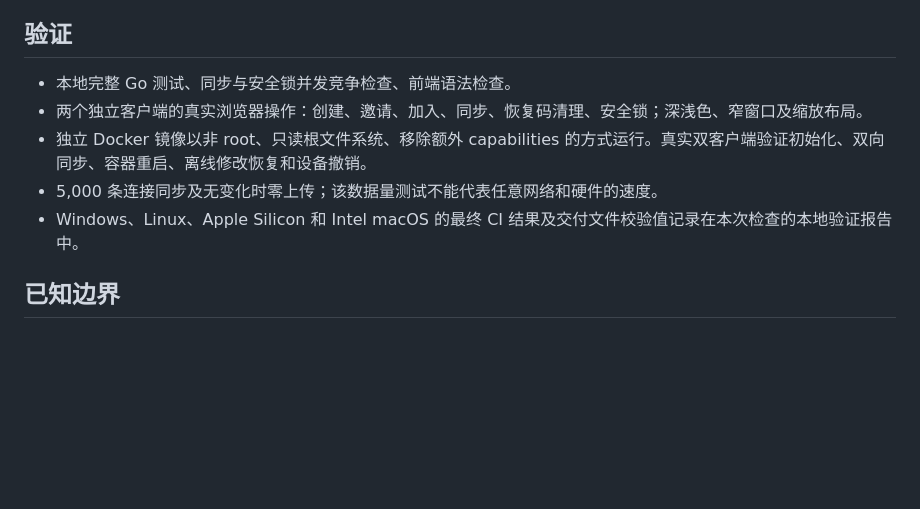
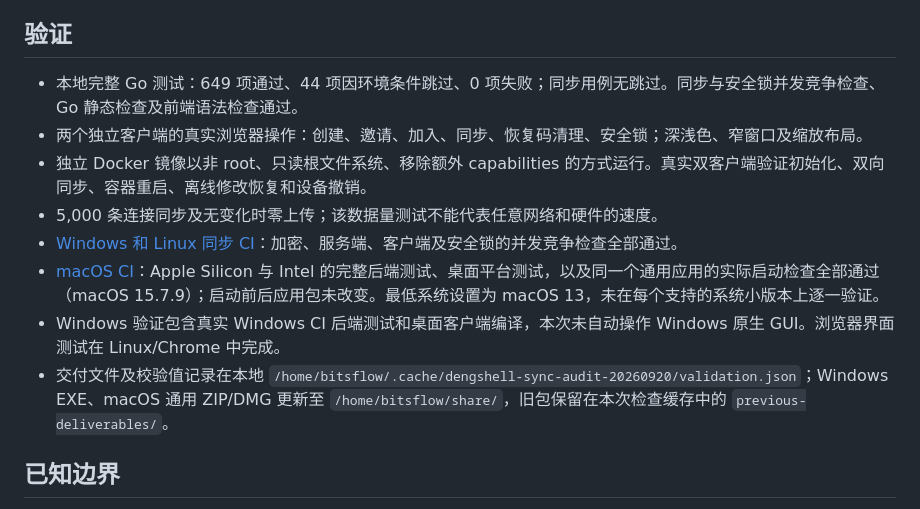
Before and after one commit to BitsFlowCloud/DengShell, a Markdown page: docs/sync-audit-20260920.md, the part around the change. GitHub-like rendering; blank space fills up the shorter version.

Commit message:
Record successful cross-platform sync validation [skip ci]

```diff
--- a/docs/sync-audit-20260920.md
+++ b/docs/sync-audit-20260920.md
@@ -25,11 +25,14 @@
 
 ## 验证
 
-- 本地完整 Go 测试、同步与安全锁并发竞争检查、前端语法检查。
+- 本地完整 Go 测试：649 项通过、44 项因环境条件跳过、0 项失败；同步用例无跳过。同步与安全锁并发竞争检查、Go 静态检查及前端语法检查通过。
 - 两个独立客户端的真实浏览器操作：创建、邀请、加入、同步、恢复码清理、安全锁；深浅色、窄窗口及缩放布局。
 - 独立 Docker 镜像以非 root、只读根文件系统、移除额外 capabilities 的方式运行。真实双客户端验证初始化、双向同步、容器重启、离线修改恢复和设备撤销。
 - 5,000 条连接同步及无变化时零上传；该数据量测试不能代表任意网络和硬件的速度。
-- Windows、Linux、Apple Silicon 和 Intel macOS 的最终 CI 结果及交付文件校验值记录在本次检查的本地验证报告中。
+- [Windows 和 Linux 同步 CI](https://github.com/BitsFlowCloud/DengShell/actions/runs/35500298164)：加密、服务端、客户端及安全锁的并发竞争检查全部通过。
+- [macOS CI](https://github.com/BitsFlowCloud/DengShell/actions/runs/35500298023)：Apple Silicon 与 Intel 的完整后端测试、桌面平台测试，以及同一个通用应用的实际启动检查全部通过（macOS 15.7.9）；启动前后应用包未改变。最低系统设置为 macOS 13，未在每个支持的系统小版本上逐一验证。
+- Windows 验证包含真实 Windows CI 后端测试和桌面客户端编译，本次未自动操作 Windows 原生 GUI。浏览器界面测试在 Linux/Chrome 中完成。
+- 交付文件及校验值记录在本地 `/home/bitsflow/.cache/dengshell-sync-audit-20260920/validation.json`；Windows EXE、macOS 通用 ZIP/DMG 更新至 `/home/bitsflow/share/`，旧包保留在本次检查缓存中的 `previous-deliverables/`。
 
 ## 已知边界
 
```
